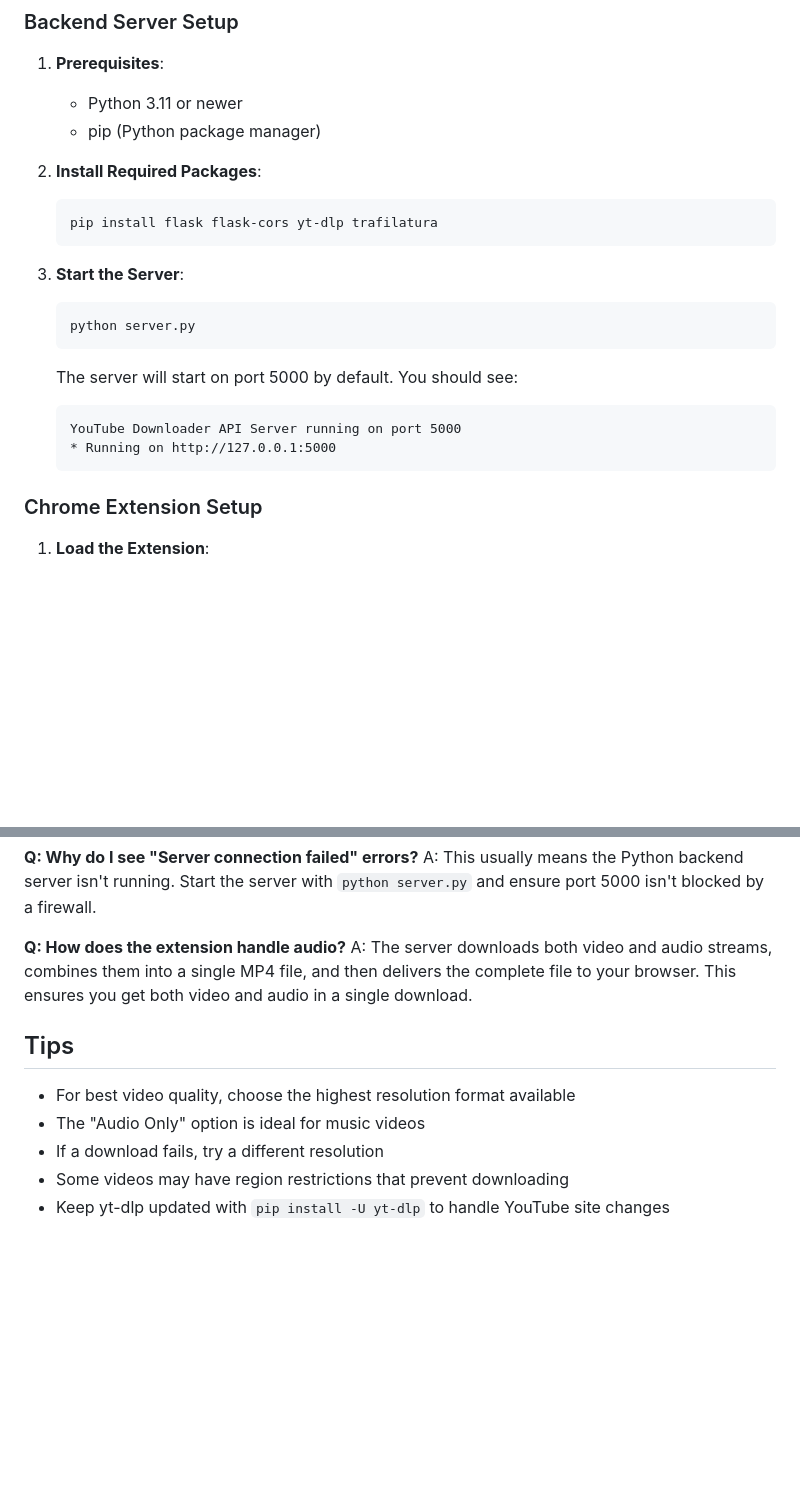
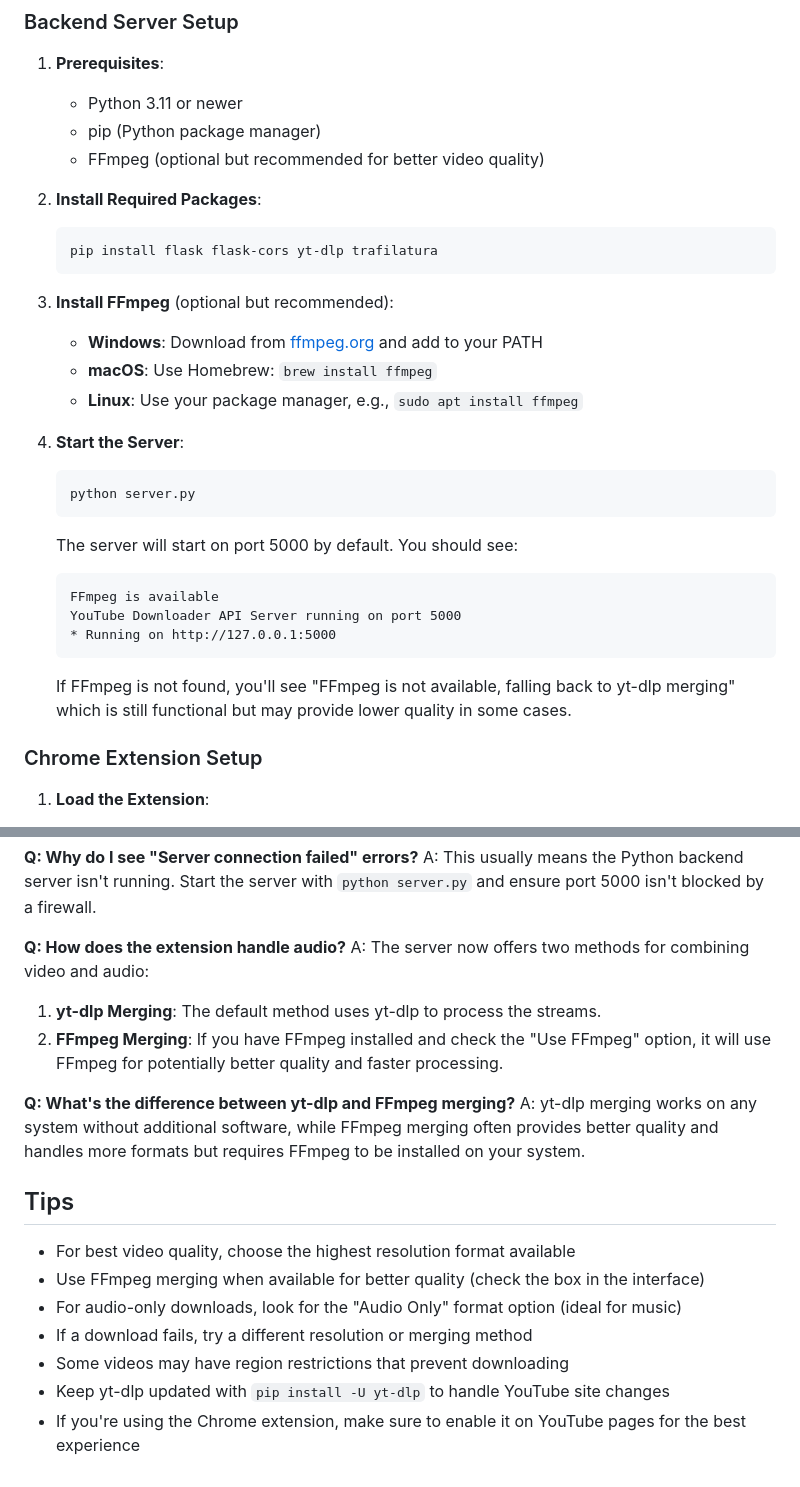
Before and after one commit to devanjumg70/down-tube-youtube-video-downloader-extension-and-webpage-interface, a Markdown page: QUICK_SETUP.md, 2 parts joined by grey strips. Drawn GitHub-style; blank space fills up the shorter version.

````diff
--- a/QUICK_SETUP.md
+++ b/QUICK_SETUP.md
@@ -9,21 +9,30 @@ This guide provides step-by-step instructions for setting up and using the YouTu
 1. **Prerequisites**:
    - Python 3.11 or newer
    - pip (Python package manager)
+   - FFmpeg (optional but recommended for better video quality)
 
 2. **Install Required Packages**:
    ```bash
    pip install flask flask-cors yt-dlp trafilatura
    ```
 
-3. **Start the Server**:
+3. **Install FFmpeg** (optional but recommended):
+   - **Windows**: Download from [ffmpeg.org](https://ffmpeg.org/download.html) and add to your PATH
+   - **macOS**: Use Homebrew: `brew install ffmpeg`
+   - **Linux**: Use your package manager, e.g., `sudo apt install ffmpeg`
+
+4. **Start the Server**:
    ```bash
    python server.py
    ```
    The server will start on port 5000 by default. You should see:
    ```
+   FFmpeg is available
    YouTube Downloader API Server running on port 5000
    * Running on http://127.0.0.1:5000
    ```
+
+   If FFmpeg is not found, you'll see "FFmpeg is not available, falling back to yt-dlp merging" which is still functional but may provide lower quality in some cases.
 
 ### Chrome Extension Setup
 
@@ -94,12 +103,19 @@ A: The server now processes videos to ensure audio and video are properly combin
 A: This usually means the Python backend server isn't running. Start the server with `python server.py` and ensure port 5000 isn't blocked by a firewall.
 
 **Q: How does the extension handle audio?**
-A: The server downloads both video and audio streams, combines them into a single MP4 file, and then delivers the complete file to your browser. This ensures you get both video and audio in a single download.
+A: The server now offers two methods for combining video and audio:
+   1. **yt-dlp Merging**: The default method uses yt-dlp to process the streams.
+   2. **FFmpeg Merging**: If you have FFmpeg installed and check the "Use FFmpeg" option, it will use FFmpeg for potentially better quality and faster processing.
+
+**Q: What's the difference between yt-dlp and FFmpeg merging?**
+A: yt-dlp merging works on any system without additional software, while FFmpeg merging often provides better quality and handles more formats but requires FFmpeg to be installed on your system.
 
 ## Tips
 
 - For best video quality, choose the highest resolution format available
-- The "Audio Only" option is ideal for music videos
-- If a download fails, try a different resolution
+- Use FFmpeg merging when available for better quality (check the box in the interface)
+- For audio-only downloads, look for the "Audio Only" format option (ideal for music)
+- If a download fails, try a different resolution or merging method
 - Some videos may have region restrictions that prevent downloading
 - Keep yt-dlp updated with `pip install -U yt-dlp` to handle YouTube site changes
+- If you're using the Chrome extension, make sure to enable it on YouTube pages for the best experience
````
Also changed, not shown: DEVELOPMENT_GUIDE.md (+6 -3 lines), TECHNICAL_REFERENCE.md (+148 -14 lines).
